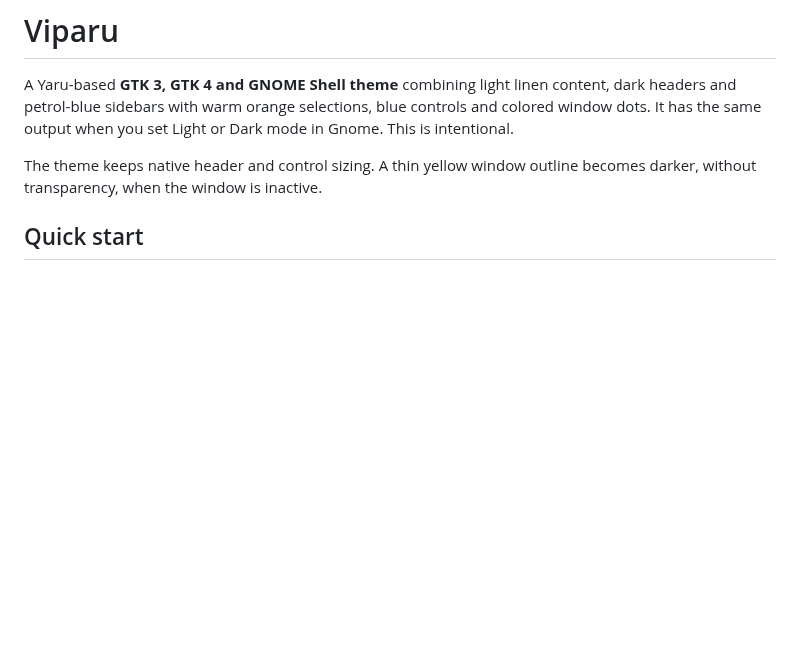
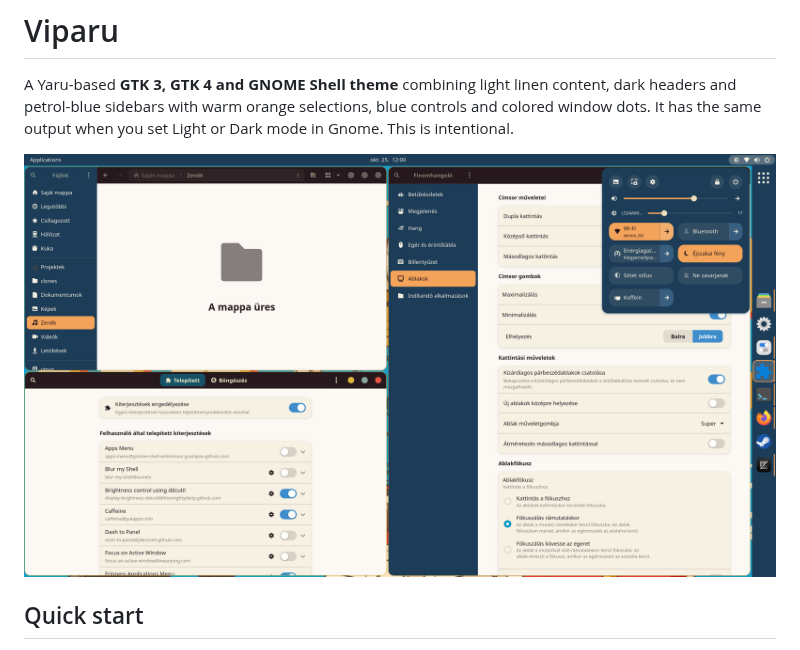
Before and after one commit to ttapupy/viparu, a Markdown page: README.md, the part around the change. GitHub-like rendering; pictures changed too: screenshot.png (added); blank space fills up the shorter version.

```diff
--- a/README.md
+++ b/README.md
@@ -5,8 +5,7 @@ dark headers and petrol-blue sidebars with warm orange selections, blue controls
 and colored window dots.
 It has the same output when you set Light or Dark mode in Gnome. This is intentional.
 
-The theme keeps native header and control sizing. A thin yellow window outline
-becomes darker, without transparency, when the window is inactive.
+![Viparu theme screenshot](screenshot.png)
 
 ## Quick start
 
```
Also changed, not shown: 1 other file.
